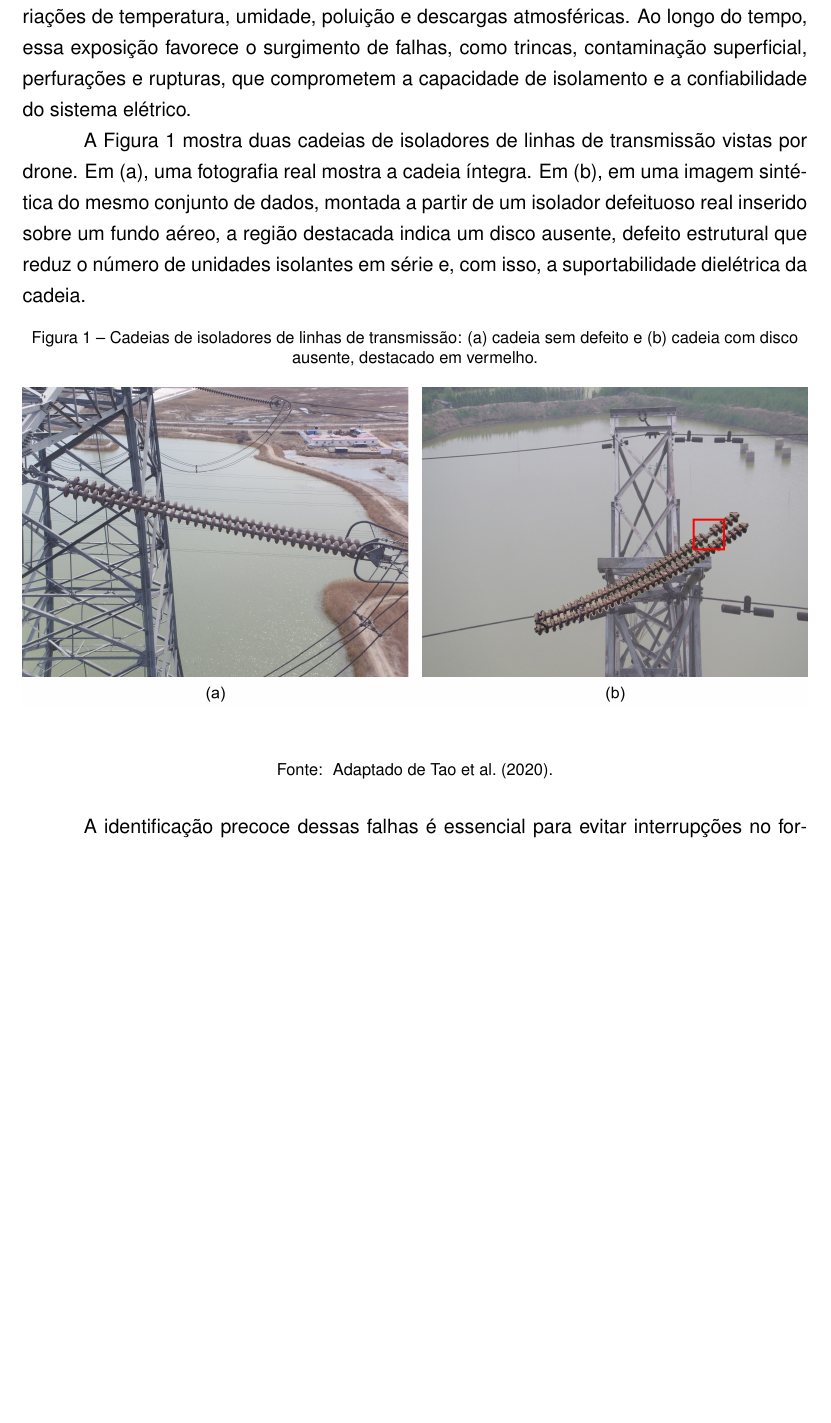
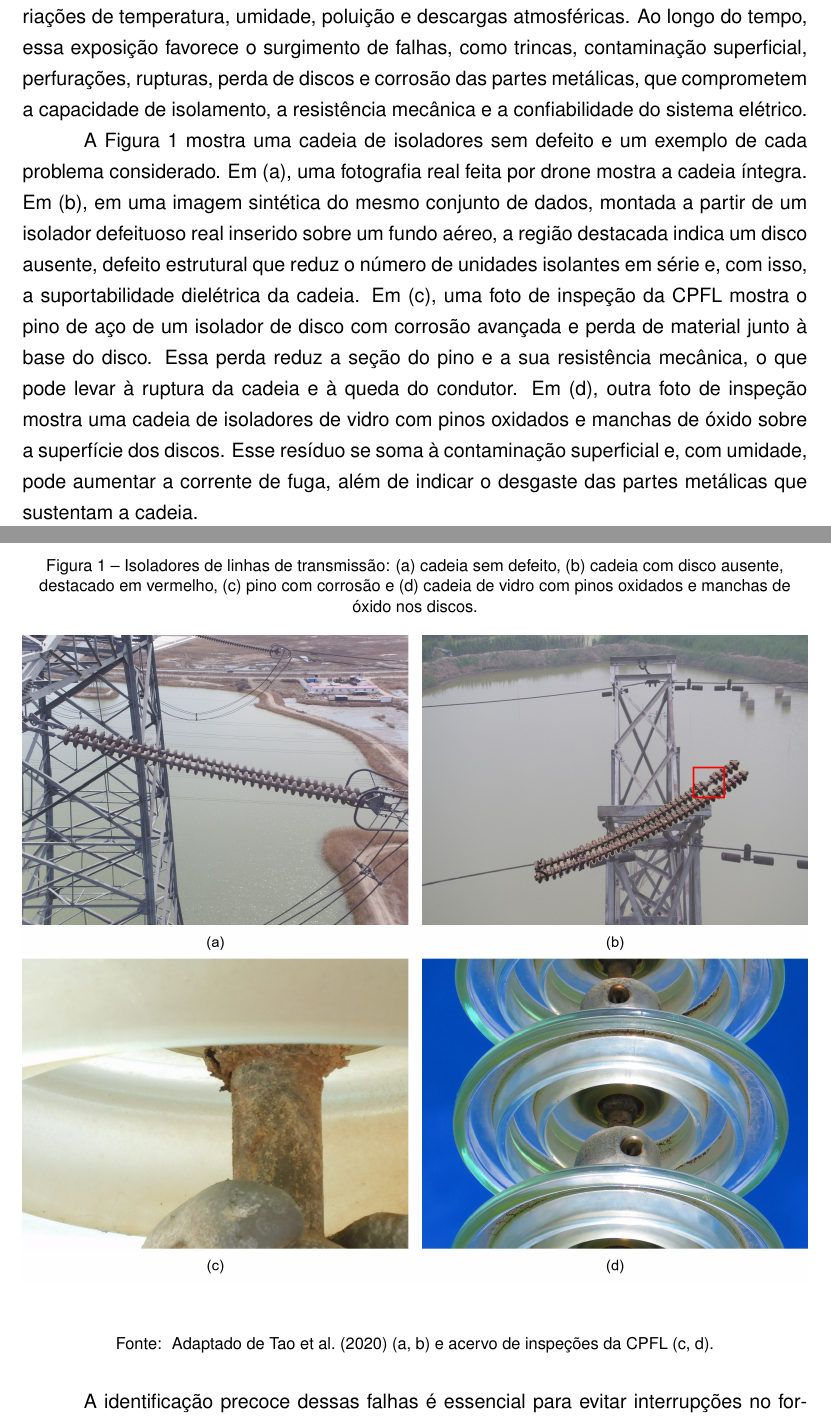
Before and after one commit to luanws/masters-thesis, a LaTeX thesis (documents/main.tex, which reads documents/chapters/introducao.tex): part of page 11 of 113 before the commit and two parts of pages 11 and 12 of 113 after it, the two joined at a grey line, cut so that both start at the same text, the shorter picture padded with empty space. Compiled offline with pdfLaTeX.

Commit message:
docs: add defect photos to intro

```diff
--- a/documents/chapters/introducao.tex
+++ b/documents/chapters/introducao.tex
@@ -1,14 +1,14 @@
 \chapter{Introdução}
 
-Os isoladores elétricos são componentes fundamentais em linhas de transmissão e distribuição de energia, responsáveis por sustentar mecanicamente os condutores e por garantir o isolamento elétrico entre as partes energizadas e as estruturas aterradas. Em linhas de alta tensão, esses componentes são normalmente agrupados em cadeias de isoladores, que ficam expostas de forma contínua a condições ambientais severas, como variações de temperatura, umidade, poluição e descargas atmosféricas. Ao longo do tempo, essa exposição favorece o surgimento de falhas, como trincas, contaminação superficial, perfurações e rupturas, que comprometem a capacidade de isolamento e a confiabilidade do sistema elétrico.
+Os isoladores elétricos são componentes fundamentais em linhas de transmissão e distribuição de energia, responsáveis por sustentar mecanicamente os condutores e por garantir o isolamento elétrico entre as partes energizadas e as estruturas aterradas. Em linhas de alta tensão, esses componentes são normalmente agrupados em cadeias de isoladores, que ficam expostas de forma contínua a condições ambientais severas, como variações de temperatura, umidade, poluição e descargas atmosféricas. Ao longo do tempo, essa exposição favorece o surgimento de falhas, como trincas, contaminação superficial, perfurações, rupturas, perda de discos e corrosão das partes metálicas, que comprometem a capacidade de isolamento, a resistência mecânica e a confiabilidade do sistema elétrico.
 
-A Figura \ref{fig:isoladores_cplid} mostra duas cadeias de isoladores de linhas de transmissão vistas por drone. Em (a), uma fotografia real mostra a cadeia íntegra. Em (b), em uma imagem sintética do mesmo conjunto de dados, montada a partir de um isolador defeituoso real inserido sobre um fundo aéreo, a região destacada indica um disco ausente, defeito estrutural que reduz o número de unidades isolantes em série e, com isso, a suportabilidade dielétrica da cadeia.
+A Figura \ref{fig:isoladores_cplid} mostra uma cadeia de isoladores sem defeito e um exemplo de cada problema considerado. Em (a), uma fotografia real feita por drone mostra a cadeia íntegra. Em (b), em uma imagem sintética do mesmo conjunto de dados, montada a partir de um isolador defeituoso real inserido sobre um fundo aéreo, a região destacada indica um disco ausente, defeito estrutural que reduz o número de unidades isolantes em série e, com isso, a suportabilidade dielétrica da cadeia. Em (c), uma foto de inspeção da CPFL mostra o pino de aço de um isolador de disco com corrosão avançada e perda de material junto à base do disco. Essa perda reduz a seção do pino e a sua resistência mecânica, o que pode levar à ruptura da cadeia e à queda do condutor. Em (d), outra foto de inspeção mostra uma cadeia de isoladores de vidro com pinos oxidados e manchas de óxido sobre a superfície dos discos. Esse resíduo se soma à contaminação superficial e, com umidade, pode aumentar a corrente de fuga, além de indicar o desgaste das partes metálicas que sustentam a cadeia.
 
 \begin{figure}[H]
     \centering
-    \caption{\label{fig:isoladores_cplid}Cadeias de isoladores de linhas de transmissão: (a) cadeia sem defeito e (b) cadeia com disco ausente, destacado em vermelho.}
-    \includegraphics[width=1\textwidth]{img/introducao/isoladores_cplid.jpg}
-    \fonte{Adaptado de \citeonline{tao2020cplid}.}
+    \caption{\label{fig:isoladores_cplid}Isoladores de linhas de transmissão: (a) cadeia sem defeito, (b) cadeia com disco ausente, destacado em vermelho, (c) pino com corrosão e (d) cadeia de vidro com pinos oxidados e manchas de óxido nos discos.}
+    \includegraphics[width=1\textwidth]{img/introducao/isoladores_defeitos.jpg}
+    \fonte{Adaptado de \citeonline{tao2020cplid} (a, b) e acervo de inspeções da CPFL (c, d).}
 \end{figure}
 
 A identificação precoce dessas falhas é essencial para evitar interrupções no fornecimento de energia, reduzir custos de manutenção e prevenir riscos à segurança das instalações e das pessoas. Tradicionalmente, a inspeção de cadeias de isoladores é realizada de forma visual e manual, por equipes especializadas, o que a torna lenta, custosa e sujeita à subjetividade e a erros humanos. Nesse contexto, técnicas de processamento de imagem associadas a modelos de aprendizado de máquina despontam como alternativa promissora para automatizar a detecção e a classificação de falhas, tornando a inspeção mais rápida, econômica e reprodutível.
```
Also changed, not shown: reviews/Adriano_pendencias.md (+1 -1 lines), documents/img/introducao/isoladores_defeitos.jpg (added).
